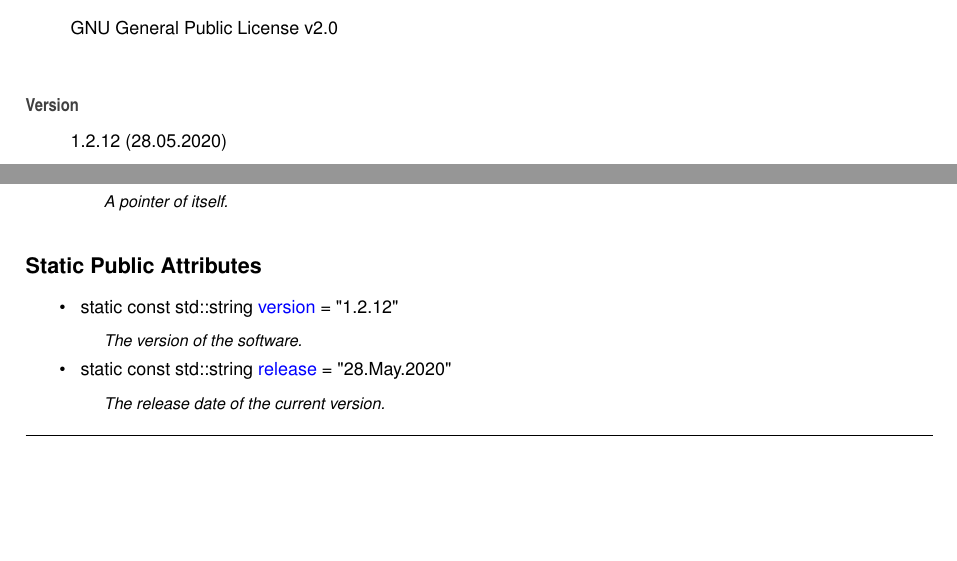
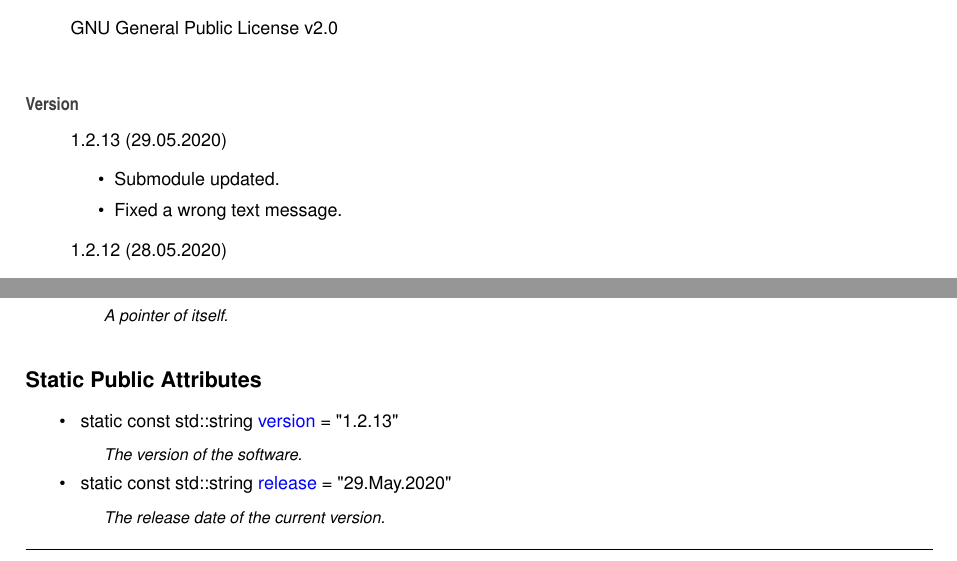
Before and after one commit to Spixmaster/telegram-bot-api, a LaTeX thesis (doc/latex/refman.tex, which reads doc/latex/index.tex, doc/latex/structtgbot_1_1Constants.tex): two parts of pages 23 and 56 of 263, joined at a grey line, cut so that both start at the same text, the shorter picture padded with empty space. Compiled offline with pdfLaTeX.

Commit message:
Submodule updated.

```diff
--- a/doc/latex/index.tex
+++ b/doc/latex/index.tex
@@ -5,6 +5,12 @@ Matheus Gabriel Werny de Lima
 G\+NU General Public License v2.\+0
 \end{DoxyCopyright}
 \begin{DoxyVersion}{Version}
+1.\+2.\+13 (29.\+05.\+2020)
+\begin{DoxyItemize}
+\item Submodule updated.
+\item Fixed a wrong text message.
+\end{DoxyItemize}
+
 1.\+2.\+12 (28.\+05.\+2020)
 \begin{DoxyItemize}
 \item Submodule updated.
--- a/doc/latex/structtgbot_1_1Constants.tex
+++ b/doc/latex/structtgbot_1_1Constants.tex
@@ -19,10 +19,10 @@ typedef std\+::shared\+\_\+ptr$<$ \mbox{\hyperlink{structtgbot_1_1Constants}{Con
 \begin{DoxyCompactItemize}
 \item
 \mbox{\Hypertarget{structtgbot_1_1Constants_a136586da5824c7d4292d99ce3b032e26}\label{structtgbot_1_1Constants_a136586da5824c7d4292d99ce3b032e26}}
-static const std\+::string \mbox{\hyperlink{structtgbot_1_1Constants_a136586da5824c7d4292d99ce3b032e26}{version}} = \char`\"{}1.\+2.\+12\char`\"{}
+static const std\+::string \mbox{\hyperlink{structtgbot_1_1Constants_a136586da5824c7d4292d99ce3b032e26}{version}} = \char`\"{}1.\+2.\+13\char`\"{}
 \begin{DoxyCompactList}\small\item\em The version of the software. \end{DoxyCompactList}\item
 \mbox{\Hypertarget{structtgbot_1_1Constants_a462fda8ac59be28cc40f5bb602a8114d}\label{structtgbot_1_1Constants_a462fda8ac59be28cc40f5bb602a8114d}}
-static const std\+::string \mbox{\hyperlink{structtgbot_1_1Constants_a462fda8ac59be28cc40f5bb602a8114d}{release}} = \char`\"{}28.May.\+2020\char`\"{}
+static const std\+::string \mbox{\hyperlink{structtgbot_1_1Constants_a462fda8ac59be28cc40f5bb602a8114d}{release}} = \char`\"{}29.May.\+2020\char`\"{}
 \begin{DoxyCompactList}\small\item\em The release date of the current version. \end{DoxyCompactList}\end{DoxyCompactItemize}
 
 
```
Also changed, not shown: doc/latex/structtgbot_1_1ForceReply__coll__graph.pdf, doc/latex/structtgbot_1_1ForceReply__inherit__graph.pdf, doc/latex/structtgbot_1_1InlineKeyboardMarkup__coll__graph.pdf, doc/latex/structtgbot_1_1InlineKeyboardMarkup__inherit__graph.pdf, doc/latex/structtgbot_1_1InlineQueryResultArticle__coll__graph.pdf, doc/latex/structtgbot_1_1InlineQueryResultArticle__inherit__graph.pdf, doc/latex/structtgbot_1_1InlineQueryResultAudio__coll__graph.pdf, doc/latex/structtgbot_1_1InlineQueryResultAudio__inherit__graph.pdf, doc/latex/structtgbot_1_1InlineQueryResultCachedAudio__coll__graph.pdf, doc/latex/structtgbot_1_1InlineQueryResultCachedAudio__inherit__graph.pdf, doc/latex/structtgbot_1_1InlineQueryResultCachedDocument__coll__graph.pdf, doc/latex/structtgbot_1_1InlineQueryResultCachedDocument__inherit__graph.pdf, doc/latex/structtgbot_1_1InlineQueryResultCachedGif__coll__graph.pdf, doc/latex/structtgbot_1_1InlineQueryResultCachedGif__inherit__graph.pdf, 75 more files, 6 other files.
